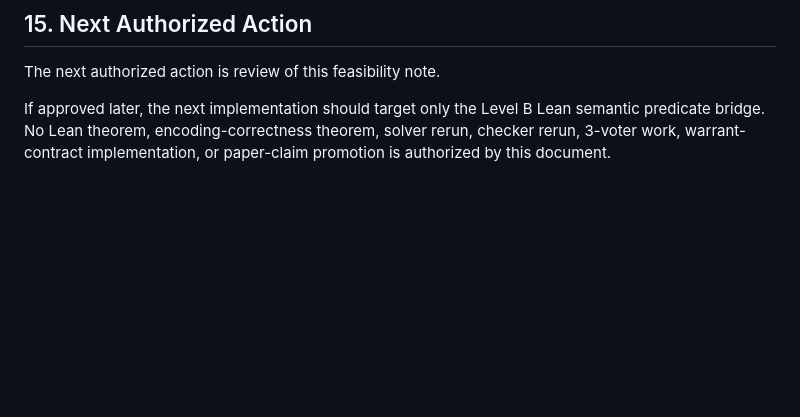
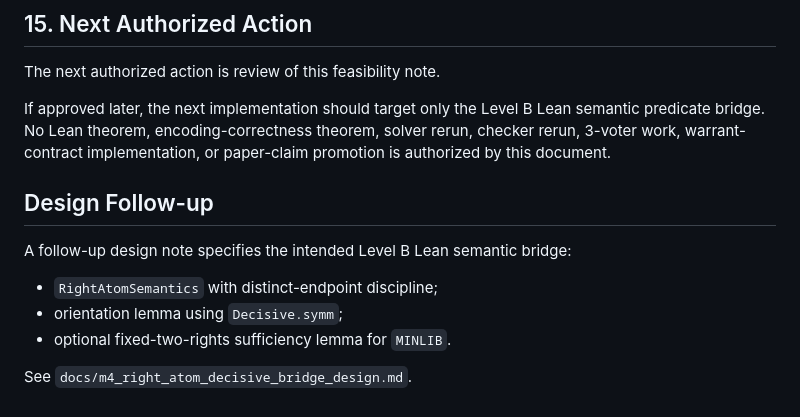
Before and after one commit to SHayashida/Sen-Lean4, a Markdown page: docs/m4_right_atom_decisive_bridge_feasibility.md, the part around the change. Drawn GitHub-style; blank space fills up the shorter version.

Commit message:
docs: design M4 right atom Lean bridge

```diff
--- a/docs/m4_right_atom_decisive_bridge_feasibility.md
+++ b/docs/m4_right_atom_decisive_bridge_feasibility.md
@@ -284,3 +284,13 @@ If approved later, the next implementation should target only the Level B
 Lean semantic predicate bridge. No Lean theorem, encoding-correctness theorem,
 solver rerun, checker rerun, 3-voter work, warrant-contract implementation,
 or paper-claim promotion is authorized by this document.
+
+## Design Follow-up
+
+A follow-up design note specifies the intended Level B Lean semantic bridge:
+
+- `RightAtomSemantics` with distinct-endpoint discipline;
+- orientation lemma using `Decisive.symm`;
+- optional fixed-two-rights sufficiency lemma for `MINLIB`.
+
+See `docs/m4_right_atom_decisive_bridge_design.md`.
```
Also changed, not shown: docs/m4_right_atom_decisive_bridge_design.md (added, +340 -0 lines), docs/m4_semantic_encoding_boundary.md (+9 -0 lines).
